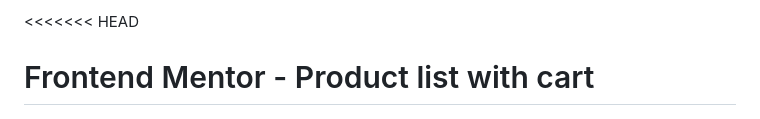
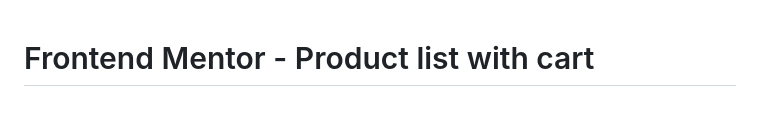
Before and after one commit to MostafaHatem2/product-list-with-cart-main, a Markdown page: README.md, the part around the change. Rendered like a GitHub page.

```diff
--- a/README.md
+++ b/README.md
@@ -1,4 +1,4 @@
-<<<<<<< HEAD
+
 # Frontend Mentor - Product list with cart
 
 ![Design preview for the Product list with cart coding challenge](./preview.jpg)
```
